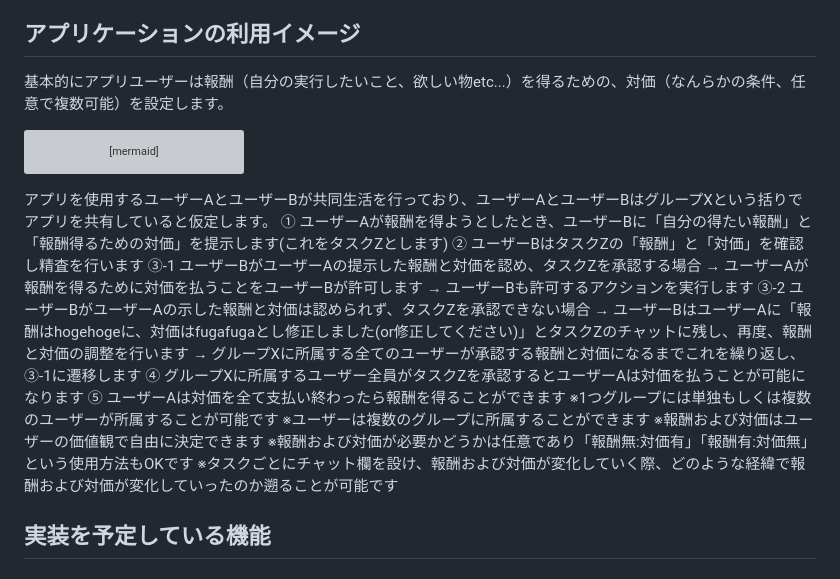
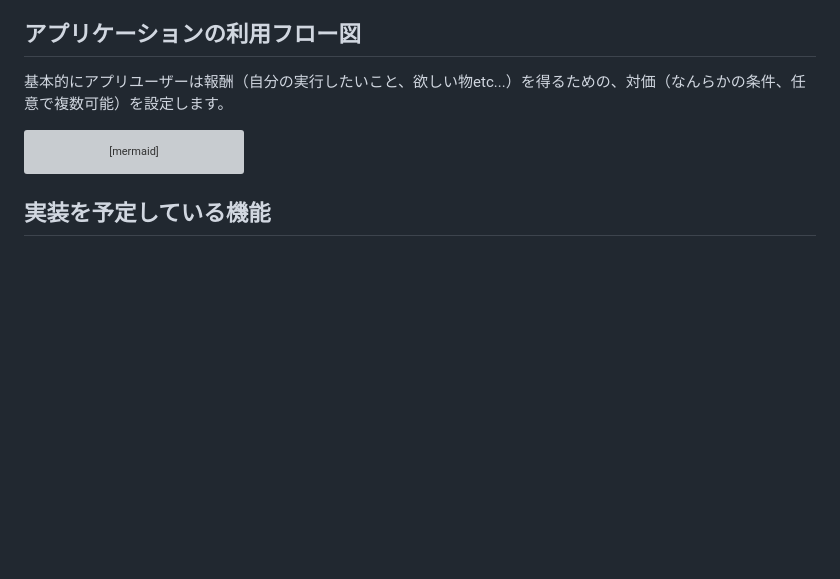
Before and after one commit to Simple0109/KIMOCHI, a Markdown page: README.md, the part around the change. GitHub-like rendering; blank space fills up the shorter version; grey boxes are pictures that could not be loaded.

Commit message:
「アプリケーションの利用イメージ」を「アプリケーションの利用フロー図」に修正。それに伴い内容を修正

````diff
--- a/README.md
+++ b/README.md
@@ -13,7 +13,7 @@ KIMOCHIは共同生活するとなぜか発生する「悪いことをするわ
 別の友人は「1人キャンプに行こうとすると妻からあまりいい顔をされないから、なかなか1人キャンプに行けない」と言っていました。
 上記のようななんとも言えない感情を文字にして、共同生活者と共有し、お互いに条件提示と承認をしながら、ちょうど良い落とし所をつけるためのアプリです。
 
-## アプリケーションの利用イメージ
+## アプリケーションの利用フロー図
 基本的にアプリユーザーは報酬（自分の実行したいこと、欲しい物etc...）を得るための、対価（なんらかの条件、任意で複数可能）を設定します。
 
 ```mermaid
@@ -27,22 +27,6 @@ graph TD
  G-->H(Aは報酬および対価を修正し再度Bに提示)
  H-->|不承諾| B
  ```
-
-アプリを使用するユーザーAとユーザーBが共同生活を行っており、ユーザーAとユーザーBはグループXという括りでアプリを共有していると仮定します。
-① ユーザーAが報酬を得ようとしたとき、ユーザーBに「自分の得たい報酬」と「報酬得るための対価」を提示します(これをタスクZとします)
-② ユーザーBはタスクZの「報酬」と「対価」を確認し精査を行います
-③-1 ユーザーBがユーザーAの提示した報酬と対価を認め、タスクZを承認する場合
-→ ユーザーAが報酬を得るために対価を払うことをユーザーBが許可します → ユーザーBも許可するアクションを実行します
-③-2 ユーザーBがユーザーAの示した報酬と対価は認められず、タスクZを承認できない場合
-→ ユーザーBはユーザーAに「報酬はhogehogeに、対価はfugafugaとし修正しました(or修正してください)」とタスクZのチャットに残し、再度、報酬と対価の調整を行います
-→ グループXに所属する全てのユーザーが承認する報酬と対価になるまでこれを繰り返し、③-1に遷移します
-④ グループXに所属するユーザー全員がタスクZを承認するとユーザーAは対価を払うことが可能になります
-⑤ ユーザーAは対価を全て支払い終わったら報酬を得ることができます
-※1つグループには単独もしくは複数のユーザーが所属することが可能です
-※ユーザーは複数のグループに所属することができます
-※報酬および対価はユーザーの価値観で自由に決定できます
-※報酬および対価が必要かどうかは任意であり「報酬無:対価有」「報酬有:対価無」という使用方法もOKです
-※タスクごとにチャット欄を設け、報酬および対価が変化していく際、どのような経緯で報酬および対価が変化していったのか遡ることが可能です
 
 ## 実装を予定している機能
 ### MVP
````
